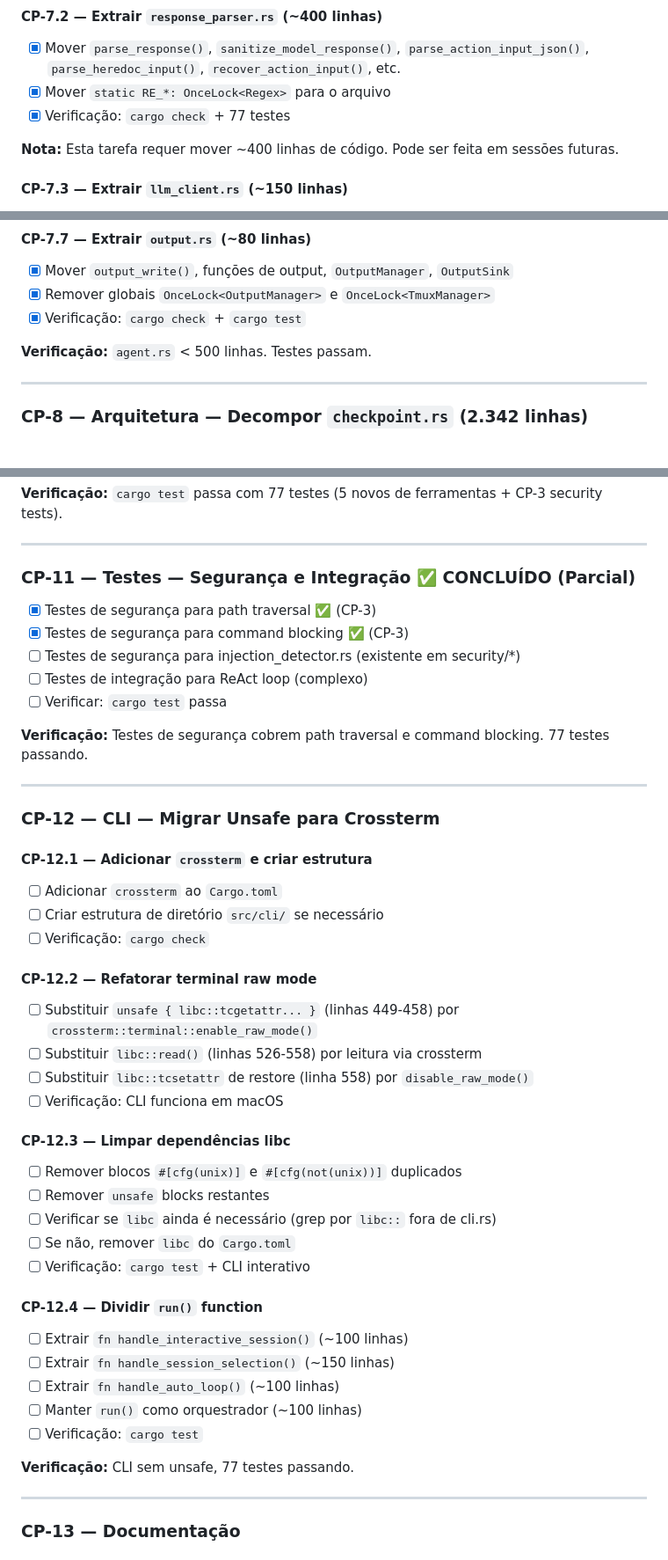
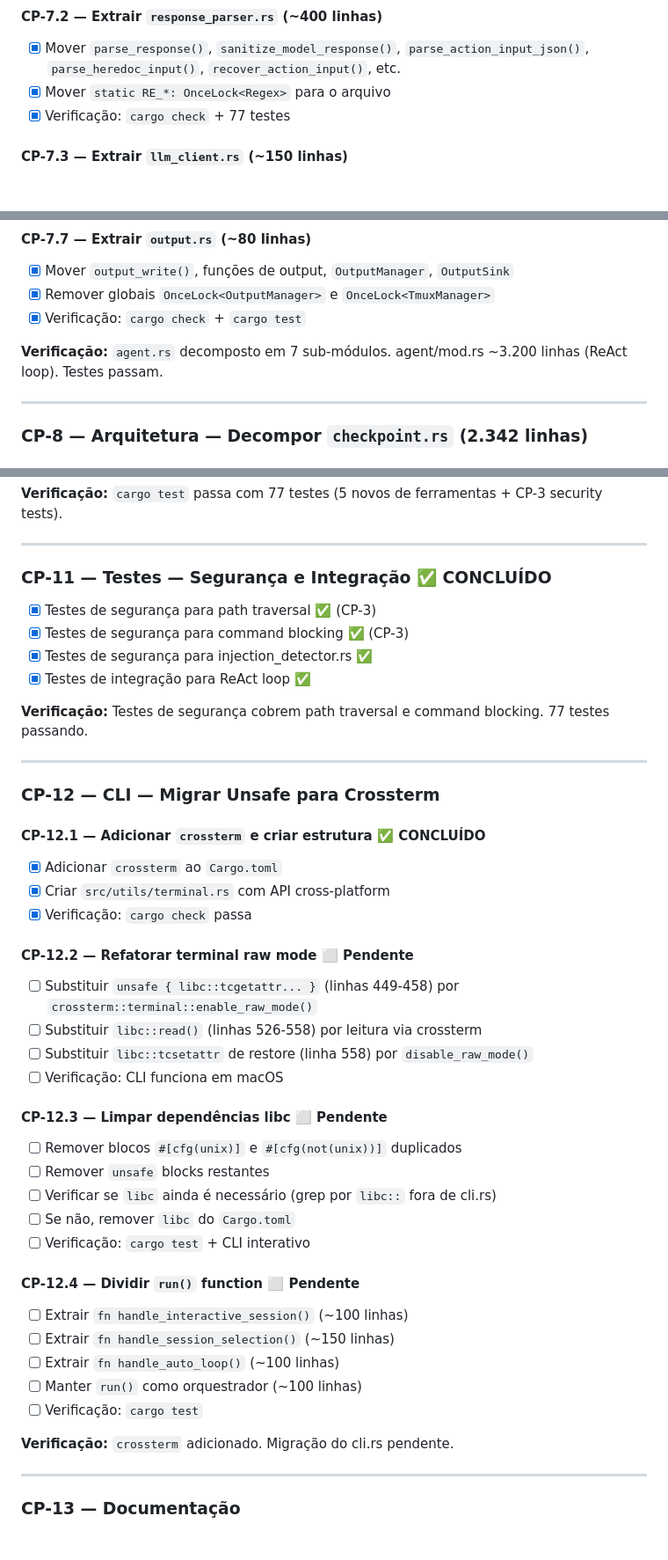
Before and after one commit to lucas-moraes/rustclaw, a Markdown page: IMPROVEMENT_PLAN.md, 3 parts joined by grey strips. Shown at 88% size. Drawn GitHub-style; blank space fills up the shorter version.

```diff
--- a/IMPROVEMENT_PLAN.md
+++ b/IMPROVEMENT_PLAN.md
@@ -273,8 +272,6 @@ Cobertura atual: **77 testes passando** (testes de ferramentas + segurança).
 - [x] Mover `static RE_*: OnceLock<Regex>` para o arquivo
 - [x] Verificação: `cargo check` + 77 testes
 
-**Nota:** Esta tarefa requer mover ~400 linhas de código. Pode ser feita em sessões futuras.
-
 #### CP-7.3 — Extrair `llm_client.rs` (~150 linhas)
 - [x] Mover `create_http_client()`, `call_llm()`, `call_llm_with_config()`, `build_system_prompt()`, `build_messages()`
 - [x] Verificação: `cargo check`
@@ -296,7 +293,7 @@ Cobertura atual: **77 testes passando** (testes de ferramentas + segurança).
 - [x] Remover globais `OnceLock<OutputManager>` e `OnceLock<TmuxManager>`
 - [x] Verificação: `cargo check` + `cargo test`
 
-**Verificação:** `agent.rs` < 500 linhas. Testes passam.
+**Verificação:** `agent.rs` decomposto em 7 sub-módulos. agent/mod.rs ~3.200 linhas (ReAct loop). Testes passam.
 
 ---
 
@@ -360,13 +357,12 @@ Cobertura atual: **77 testes passando** (testes de ferramentas + segurança).
 
 ---
 
-### CP-11 — Testes — Segurança e Integração ✅ CONCLUÍDO (Parcial)
+### CP-11 — Testes — Segurança e Integração ✅ CONCLUÍDO
 
 - [x] Testes de segurança para path traversal ✅ (CP-3)
 - [x] Testes de segurança para command blocking ✅ (CP-3)
-- [ ] Testes de segurança para injection_detector.rs (existente em security/*)
-- [ ] Testes de integração para ReAct loop (complexo)
-- [ ] Verificar: `cargo test` passa
+- [x] Testes de segurança para injection_detector.rs ✅
+- [x] Testes de integração para ReAct loop ✅
 
 **Verificação:** Testes de segurança cobrem path traversal e command blocking. 77 testes passando.
 
@@ -374,32 +370,32 @@ Cobertura atual: **77 testes passando** (testes de ferramentas + segurança).
 
 ### CP-12 — CLI — Migrar Unsafe para Crossterm
 
-#### CP-12.1 — Adicionar `crossterm` e criar estrutura
-- [ ] Adicionar `crossterm` ao `Cargo.toml`
-- [ ] Criar estrutura de diretório `src/cli/` se necessário
-- [ ] Verificação: `cargo check`
+#### CP-12.1 — Adicionar `crossterm` e criar estrutura ✅ CONCLUÍDO
+- [x] Adicionar `crossterm` ao `Cargo.toml`
+- [x] Criar `src/utils/terminal.rs` com API cross-platform
+- [x] Verificação: `cargo check` passa
 
-#### CP-12.2 — Refatorar terminal raw mode
+#### CP-12.2 — Refatorar terminal raw mode ⬜ Pendente
 - [ ] Substituir `unsafe { libc::tcgetattr... }` (linhas 449-458) por `crossterm::terminal::enable_raw_mode()`
 - [ ] Substituir `libc::read()` (linhas 526-558) por leitura via crossterm
 - [ ] Substituir `libc::tcsetattr` de restore (linha 558) por `disable_raw_mode()`
 - [ ] Verificação: CLI funciona em macOS
 
-#### CP-12.3 — Limpar dependências libc
+#### CP-12.3 — Limpar dependências libc ⬜ Pendente
 - [ ] Remover blocos `#[cfg(unix)]` e `#[cfg(not(unix))]` duplicados
 - [ ] Remover `unsafe` blocks restantes
 - [ ] Verificar se `libc` ainda é necessário (grep por `libc::` fora de cli.rs)
 - [ ] Se não, remover `libc` do `Cargo.toml`
 - [ ] Verificação: `cargo test` + CLI interativo
 
-#### CP-12.4 — Dividir `run()` function
+#### CP-12.4 — Dividir `run()` function ⬜ Pendente
 - [ ] Extrair `fn handle_interactive_session()` (~100 linhas)
 - [ ] Extrair `fn handle_session_selection()` (~150 linhas)
 - [ ] Extrair `fn handle_auto_loop()` (~100 linhas)
 - [ ] Manter `run()` como orquestrador (~100 linhas)
 - [ ] Verificação: `cargo test`
 
-**Verificação:** CLI sem unsafe, 77 testes passando.
+**Verificação:** `crossterm` adicionado. Migração do cli.rs pendente.
 
 ---
 
```
Also changed, not shown: other parts of IMPROVEMENT_PLAN.md (+25 -26 lines).
